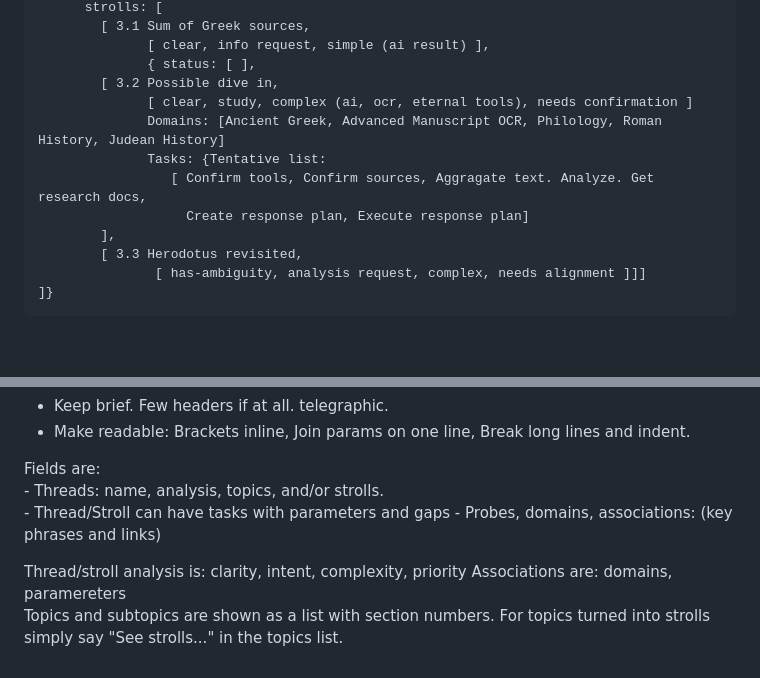
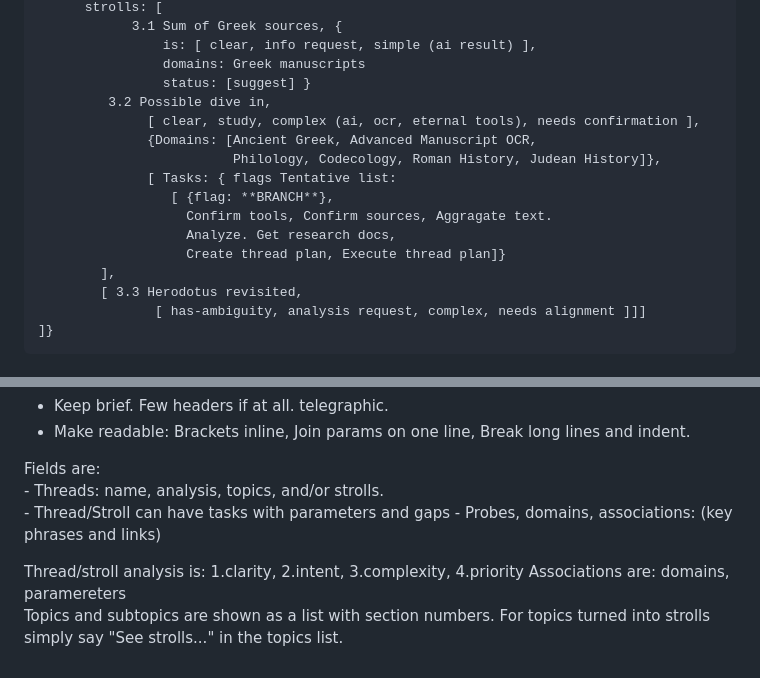
Before and after one commit to pashute/ooWaa.ai, a Markdown page: DevDocs/QPromptAnalyzer.md, 2 parts joined by grey strips. GitHub-like rendering; blank space fills up the shorter version.

```diff
--- a/DevDocs/QPromptAnalyzer.md
+++ b/DevDocs/QPromptAnalyzer.md
@@ -109,13 +132,17 @@ prompt_analysis: {
       strolls: [
-        [ 3.1 Sum of Greek sources,
-              [ clear, info request, simple (ai result) ],
-              { status: [ ],
-        [ 3.2 Possible dive in,
-              [ clear, study, complex (ai, ocr, eternal tools), needs confirmation ]
-              Domains: [Ancient Greek, Advanced Manuscript OCR, Philology, Roman History, Judean History]
-              Tasks: {Tentative list:
-                 [ Confirm tools, Confirm sources, Aggragate text. Analyze. Get research docs,
-                   Create response plan, Execute response plan]
+            3.1 Sum of Greek sources, {
+                is: [ clear, info request, simple (ai result) ],
+                domains: Greek manuscripts
+                status: [suggest] }
+         3.2 Possible dive in,
+              [ clear, study, complex (ai, ocr, eternal tools), needs confirmation ],
+              {Domains: [Ancient Greek, Advanced Manuscript OCR,
+                         Philology, Codecology, Roman History, Judean History]},
+              [ Tasks: { flags Tentative list:
+                 [ {flag: **BRANCH**},
+                   Confirm tools, Confirm sources, Aggragate text.
+                   Analyze. Get research docs,
+                   Create thread plan, Execute thread plan]}
         ],
         [ 3.3 Herodotus revisited,
                [ has-ambiguity, analysis request, complex, needs alignment ]]]
@@ -131,7 +158,7 @@ Fields are:
     - Thread/Stroll can have tasks with parameters and gaps
     - Probes, domains, associations: (key phrases and links)
 
-Thread/stroll analysis is: clarity, intent, complexity, priority
+Thread/stroll analysis is: 1.clarity, 2.intent, 3.complexity, 4.priority
 Associations are: domains, paramereters
 Topics and subtopics are shown as a list with section numbers.
 For topics turned into strolls simply say "See strolls..." in the topics list.
```
Also changed, not shown: other parts of DevDocs/QPromptAnalyzer.md (+50 -27 lines).
